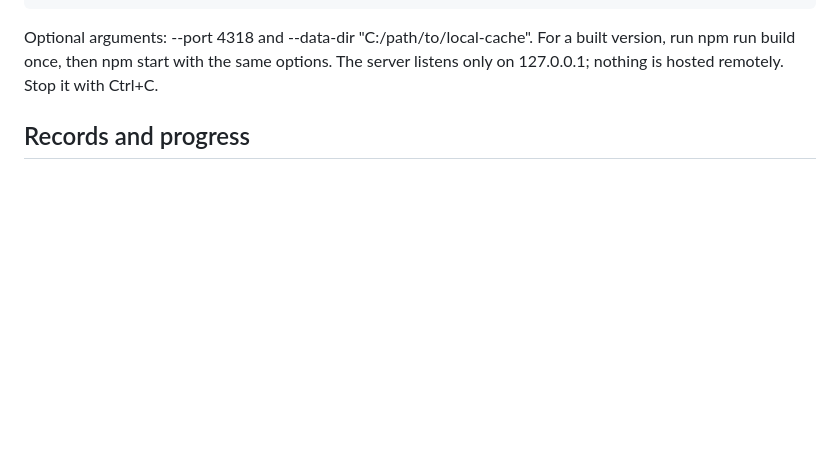
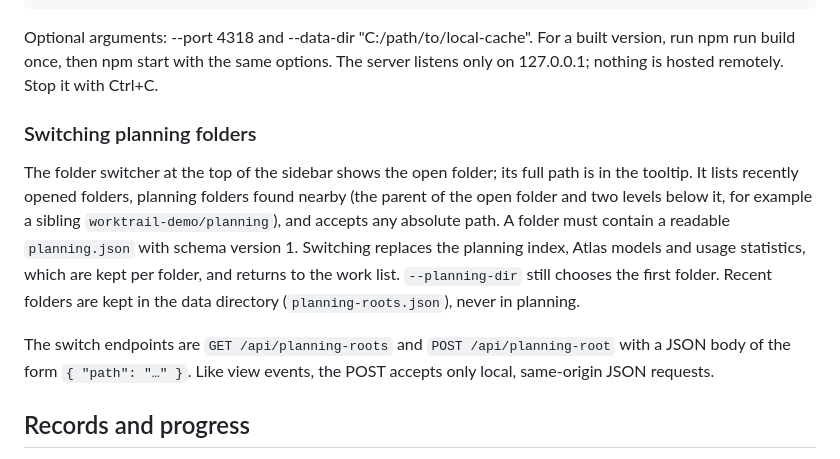
Before and after one commit to envsemble/coord, a Markdown page: app/README.md, the part around one of its changes. Rendered like a GitHub page; blank space fills up the shorter version.

```diff
--- a/app/README.md
+++ b/app/README.md
@@ -21,6 +21,12 @@ Open [the local dashboard](http://127.0.0.1:4317). By default it reads the sibli
     npm run dev -- --planning-dir "C:/path/to/planning"
 
 Optional arguments: --port 4318 and --data-dir "C:/path/to/local-cache". For a built version, run npm run build once, then npm start with the same options. The server listens only on 127.0.0.1; nothing is hosted remotely. Stop it with Ctrl+C.
+
+### Switching planning folders
+
+The folder switcher at the top of the sidebar shows the open folder; its full path is in the tooltip. It lists recently opened folders, planning folders found nearby (the parent of the open folder and two levels below it, for example a sibling `worktrail-demo/planning`), and accepts any absolute path. A folder must contain a readable `planning.json` with schema version 1. Switching replaces the planning index, Atlas models and usage statistics, which are kept per folder, and returns to the work list. `--planning-dir` still chooses the first folder. Recent folders are kept in the data directory (`planning-roots.json`), never in planning.
+
+The switch endpoints are `GET /api/planning-roots` and `POST /api/planning-root` with a JSON body of the form `{ "path": "…" }`. Like view events, the POST accepts only local, same-origin JSON requests.
 
 ## Records and progress
 
```
Also changed, not shown: other parts of app/README.md (+10 -2 lines), docs/worktrail/README.md (+2 -2 lines), app/assets/atlas-dashboard.jpg.
